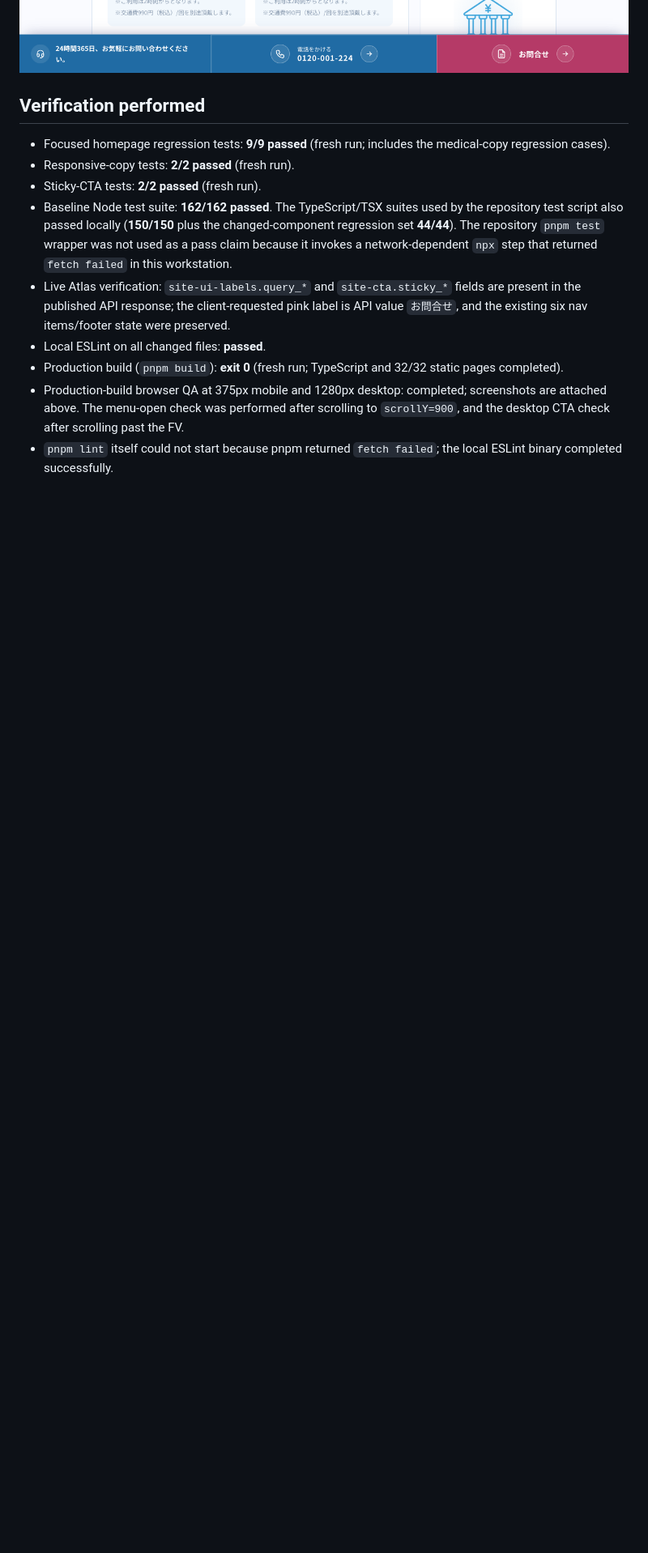
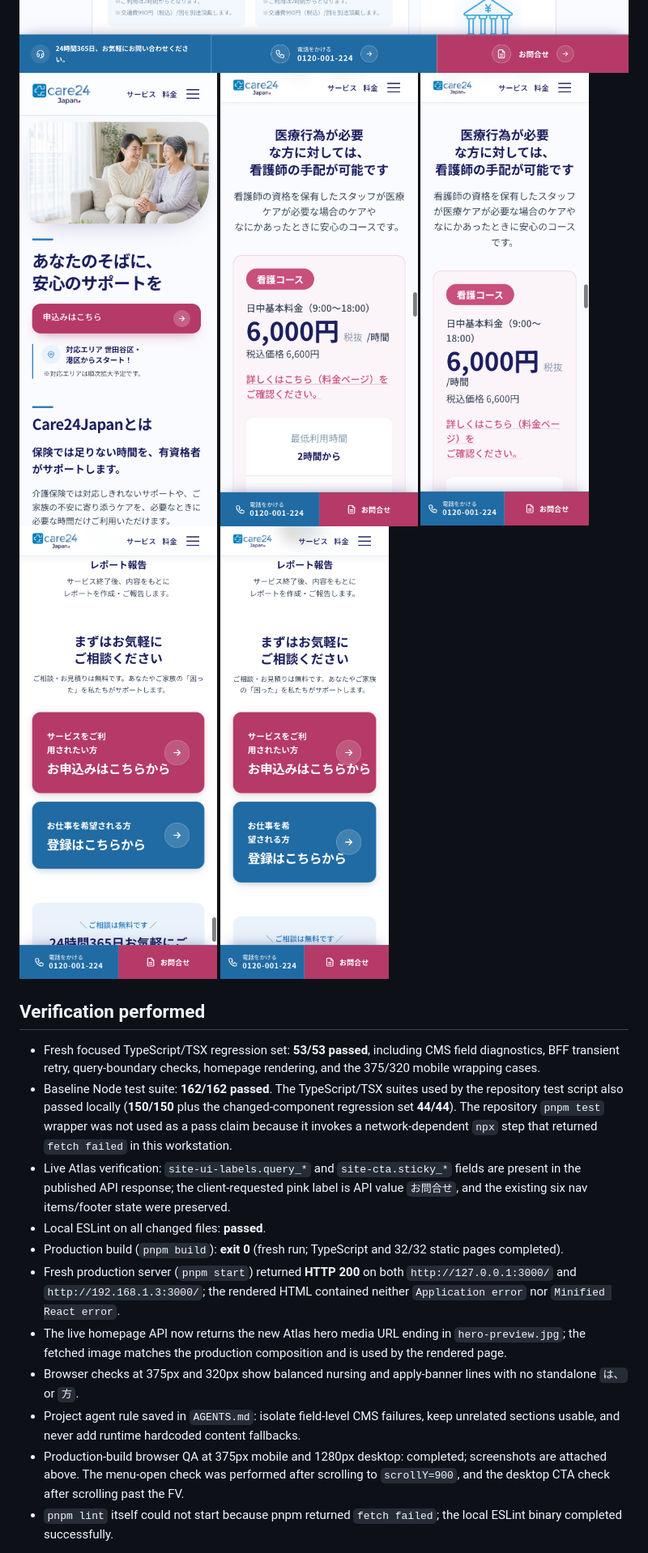
Before and after one commit to jooemrp/care24jpn-fe, a Markdown page: docs/care24-revision-report.md, the part around one of its changes. Shown at 81% size. Drawn GitHub-style; pictures changed too: audit-after-apply-balanced-320.png (added), audit-after-apply-balanced-375.png (added), audit-after-hero-cms-375.png (added); blank space fills up the shorter version.

Commit message:
fix(cms): restore hero media and mobile text wrapping

```diff
--- a/docs/care24-revision-report.md
+++ b/docs/care24-revision-report.md
@@ -68,16 +71,23 @@ The following screenshots are the browser QA evidence referenced in the table ab
 ![Production mobile FV](../audit-after-hero-mobile.png)
 ![Production mobile menu with sticky CTA](../qa-final-menu-mobile.png)
 ![Production desktop sticky CTA](../qa-final-desktop.png)
+![CMS hero after fix, 375px](../audit-after-hero-cms-375.png)
+![Nursing heading after fix, 375px](../audit-after-nursing-heading-375.png)
+![Nursing heading after fix, 320px](../audit-after-nursing-heading-320.png)
+![Apply eyebrow after fix, 375px](../audit-after-apply-balanced-375.png)
+![Apply eyebrow after fix, 320px](../audit-after-apply-balanced-320.png)
 
 ## Verification performed
 
-- Focused homepage regression tests: **9/9 passed** (fresh run; includes the medical-copy regression cases).
-- Responsive-copy tests: **2/2 passed** (fresh run).
-- Sticky-CTA tests: **2/2 passed** (fresh run).
+- Fresh focused TypeScript/TSX regression set: **53/53 passed**, including CMS field diagnostics, BFF transient retry, query-boundary checks, homepage rendering, and the 375/320 mobile wrapping cases.
 - Baseline Node test suite: **162/162 passed**. The TypeScript/TSX suites used by the repository test script also passed locally (**150/150** plus the changed-component regression set **44/44**). The repository `pnpm test` wrapper was not used as a pass claim because it invokes a network-dependent `npx` step that returned `fetch failed` in this workstation.
 - Live Atlas verification: `site-ui-labels.query_*` and `site-cta.sticky_*` fields are present in the published API response; the client-requested pink label is API value `お問合せ`, and the existing six nav items/footer state were preserved.
 - Local ESLint on all changed files: **passed**.
 - Production build (`pnpm build`): **exit 0** (fresh run; TypeScript and 32/32 static pages completed).
+- Fresh production server (`pnpm start`) returned **HTTP 200** on both `http://127.0.0.1:3000/` and `http://192.168.1.3:3000/`; the rendered HTML contained neither `Application error` nor `Minified React error`.
+- The live homepage API now returns the new Atlas hero media URL ending in `hero-preview.jpg`; the fetched image matches the production composition and is used by the rendered page.
+- Browser checks at 375px and 320px show balanced nursing and apply-banner lines with no standalone `は、` or `方`.
+- Project agent rule saved in `AGENTS.md`: isolate field-level CMS failures, keep unrelated sections usable, and never add runtime hardcoded content fallbacks.
 - Production-build browser QA at 375px mobile and 1280px desktop: completed; screenshots are attached above. The menu-open check was performed after scrolling to `scrollY=900`, and the desktop CTA check after scrolling past the FV.
 - `pnpm lint` itself could not start because pnpm returned `fetch failed`; the local ESLint binary completed successfully.
 
```
Also changed, not shown: other parts of docs/care24-revision-report.md (+6 -3 lines), 14 other files.
